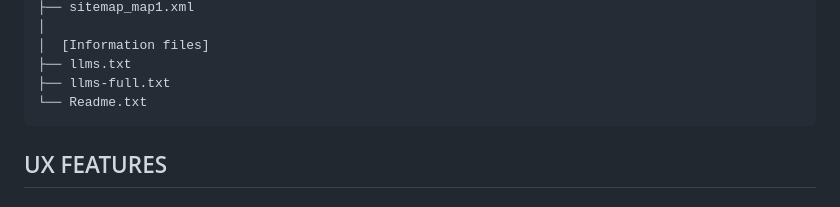
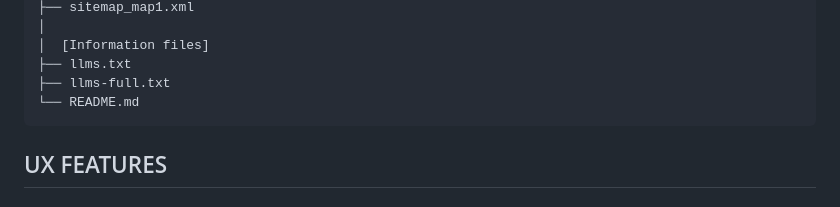
Before and after one commit to essenceofinsrana/essenceofinsrana.github.io, a Markdown page: README.md, the part around the change. Rendered like a GitHub page.

````diff
--- a/README.md
+++ b/README.md
@@ -51,7 +51,7 @@ root/
 │  [Information files]
 ├── llms.txt
 ├── llms-full.txt
-└── Readme.txt
+└── README.md
 ```
 ## UX FEATURES
 ### Webpages
````
